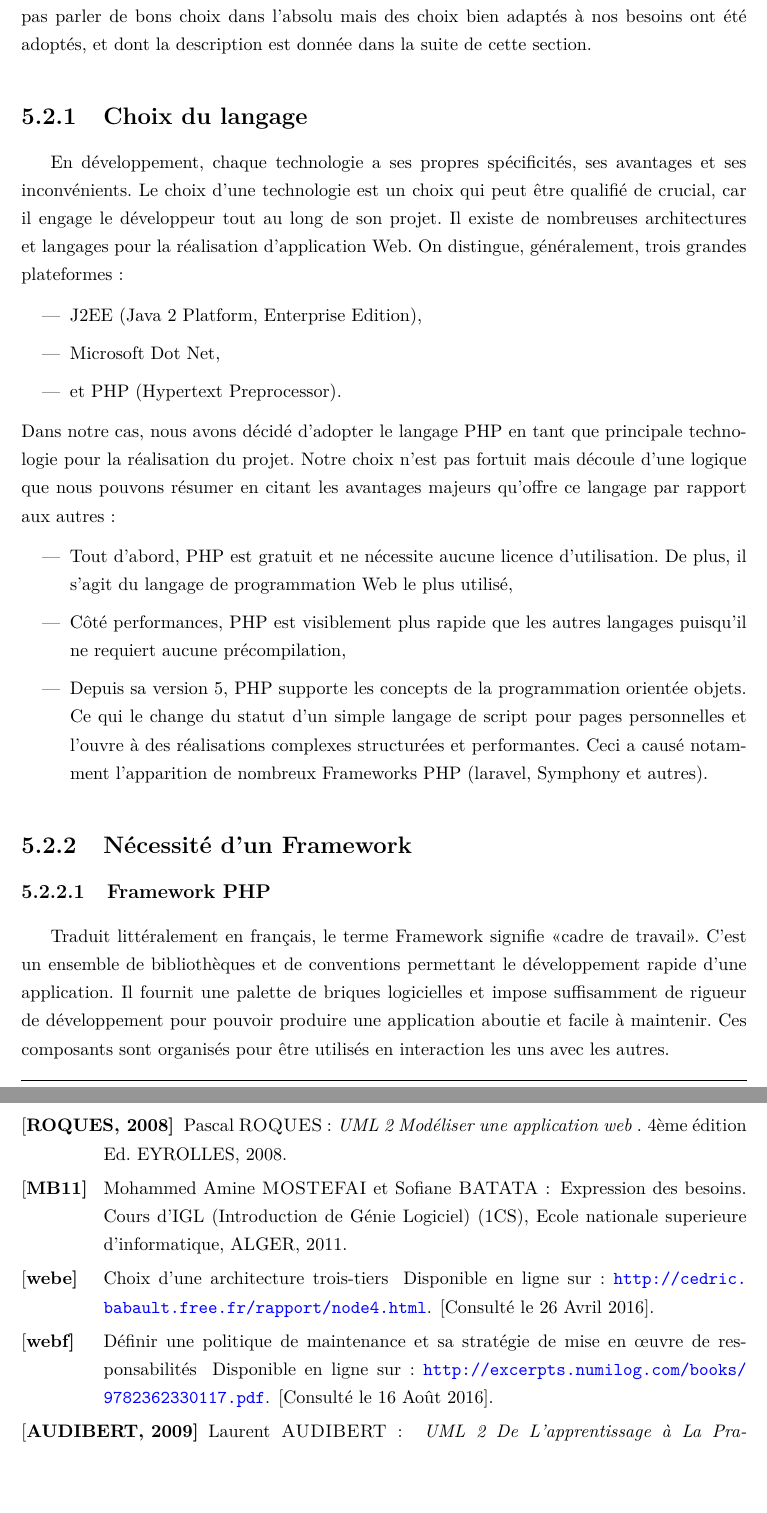
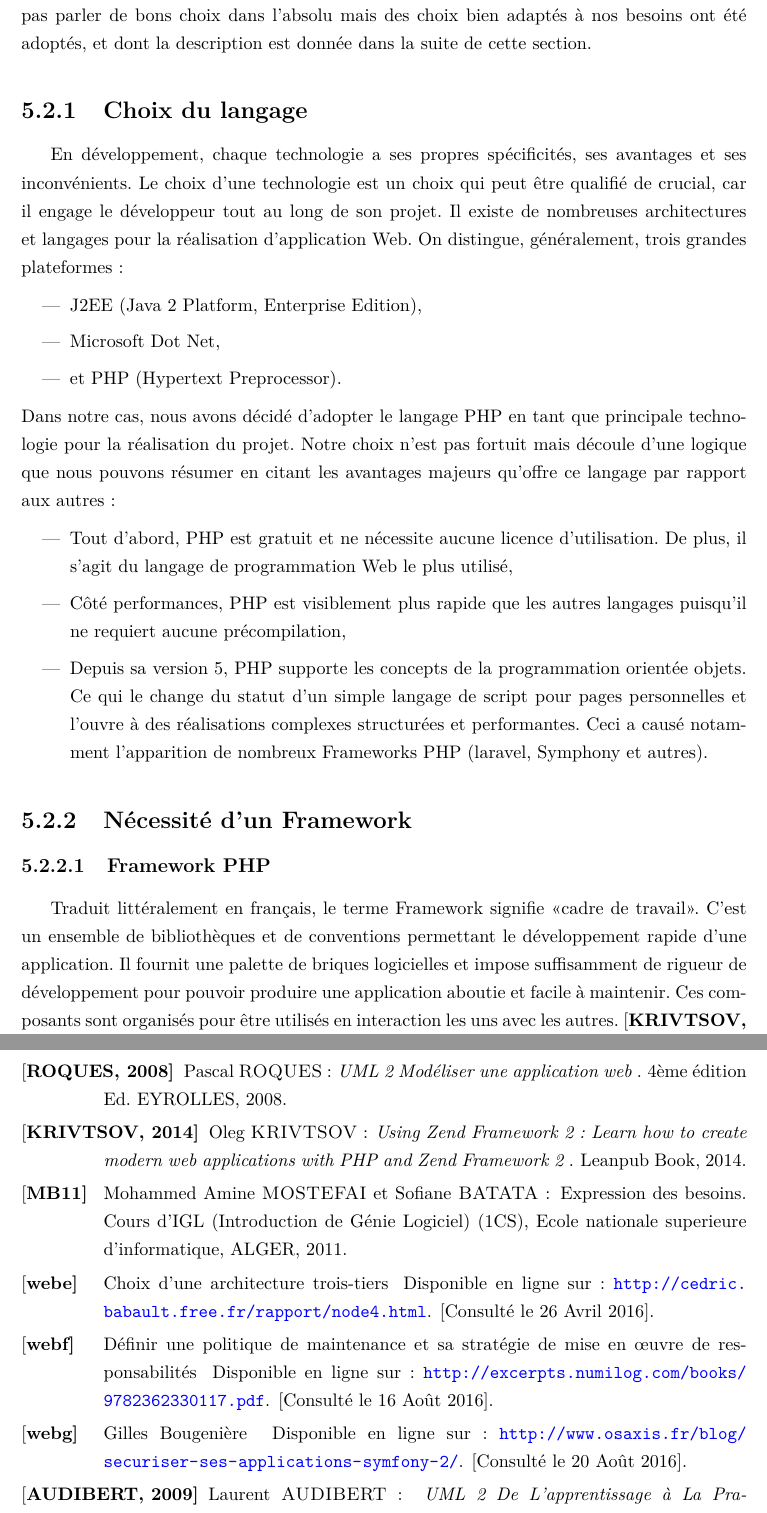
Before and after one commit to rabahFar/pfe, a LaTeX book (document_final.tex, which reads biblio1.tex, chapitre5.tex): two parts of pages 118 and 134 of 134 before the commit and two parts of pages 118 and 134 of 135 after it, joined at a grey line, cut so that both start at the same text, the shorter picture padded with empty space. Compiled offline with pdfLaTeX; the source files are stored in an older character set and shown here as Unicode.

Commit message:
modifier objectifsdfdqfq

```diff
--- a/biblio1.tex
+++ b/biblio1.tex
@@ -121,6 +121,11 @@ Pascal \bgroup\fonteauteurs\bgroup ROQUES\egroup\egroup{} :
 \newblock {\em UML 2 Modéliser une application web }.
 \newblock 4ème édition Ed. EYROLLES, 2008.
 
+\bibitem[\bfseries KRIVTSOV, 2014]{ref10}
+Oleg \bgroup\fonteauteurs\bgroup KRIVTSOV\egroup\egroup{} :
+\newblock {\em Using Zend Framework 2 : Learn how to create modern web applications with PHP and Zend Framework 2 }.
+\newblock Leanpub Book, 2014.
+
 \bibitem[\bfseries MB11]{web11}
 Mohammed Amine   \bgroup\fonteauteurs\bgroup MOSTEFAI\egroup\egroup{} et Sofiane
 \bgroup\fonteauteurs\bgroup BATATA\egroup\egroup{} :
@@ -140,6 +145,12 @@ Définir une politique de maintenance et sa stratégie de mise en \oe uvre de re
 \url{http://excerpts.numilog.com/books/9782362330117.pdf}.
 \newblock [Consulté le 16 Août 2016].
 
+\bibitem[\bfseries webg]{web21}
+Gilles Bougenière
+\newblock Disponible en ligne sur:
+\url{ http ://www.osaxis.fr/blog/securiser-ses-applications-symfony-2/}.
+\newblock [Consulté le 20 Août 2016].
+
 
 \bibitem[\bfseries AUDIBERT, 2009]{ref11}
 Laurent \bgroup\fonteauteurs\bgroup AUDIBERT\egroup\egroup{} :
--- a/chapitre5.tex
+++ b/chapitre5.tex
@@ -67,7 +67,7 @@ Tout au long du développement de notre application, nous avons utilisé le serv
 
 \subsection{Nécessité d'un Framework}
 \subsubsection{Framework PHP}
-Traduit littéralement en français, le terme Framework signifie «cadre de travail». C'est un ensemble de bibliothèques et de conventions permettant le développement rapide d'une application. Il fournit une palette de briques logicielles et impose suffisamment de rigueur de développement pour pouvoir produire une application aboutie et facile à maintenir. Ces composants sont organisés pour être utilisés en interaction les uns avec les autres.
+Traduit littéralement en français, le terme Framework signifie «cadre de travail». C'est un ensemble de bibliothèques et de conventions permettant le développement rapide d'une application. Il fournit une palette de briques logicielles et impose suffisamment de rigueur de développement pour pouvoir produire une application aboutie et facile à maintenir. Ces composants sont organisés pour être utilisés en interaction les uns avec les autres.\cite{ref10}
 
 \subsubsection{Avantages des Frameworks}
 Certes il n'est guère indispensable d'utiliser un Framework pour le développement d'une application Web. Et contrairement aux idées reçues, un Framework, en soi, n'est pas forcément un gage de qualité ni de sécurité. Tout dépend de son utilisation et de sa maîtrise, comme tout autre outil. Cependant, les Frameworks de développement ont de multiples avantages, et parmi lesquels, nous pouvons citer :
```
Also changed, not shown: chapitre4.tex (+1 -1 lines), document_final.tex (+1 -1 lines), chapitre5.tex (3 more changed lines).
